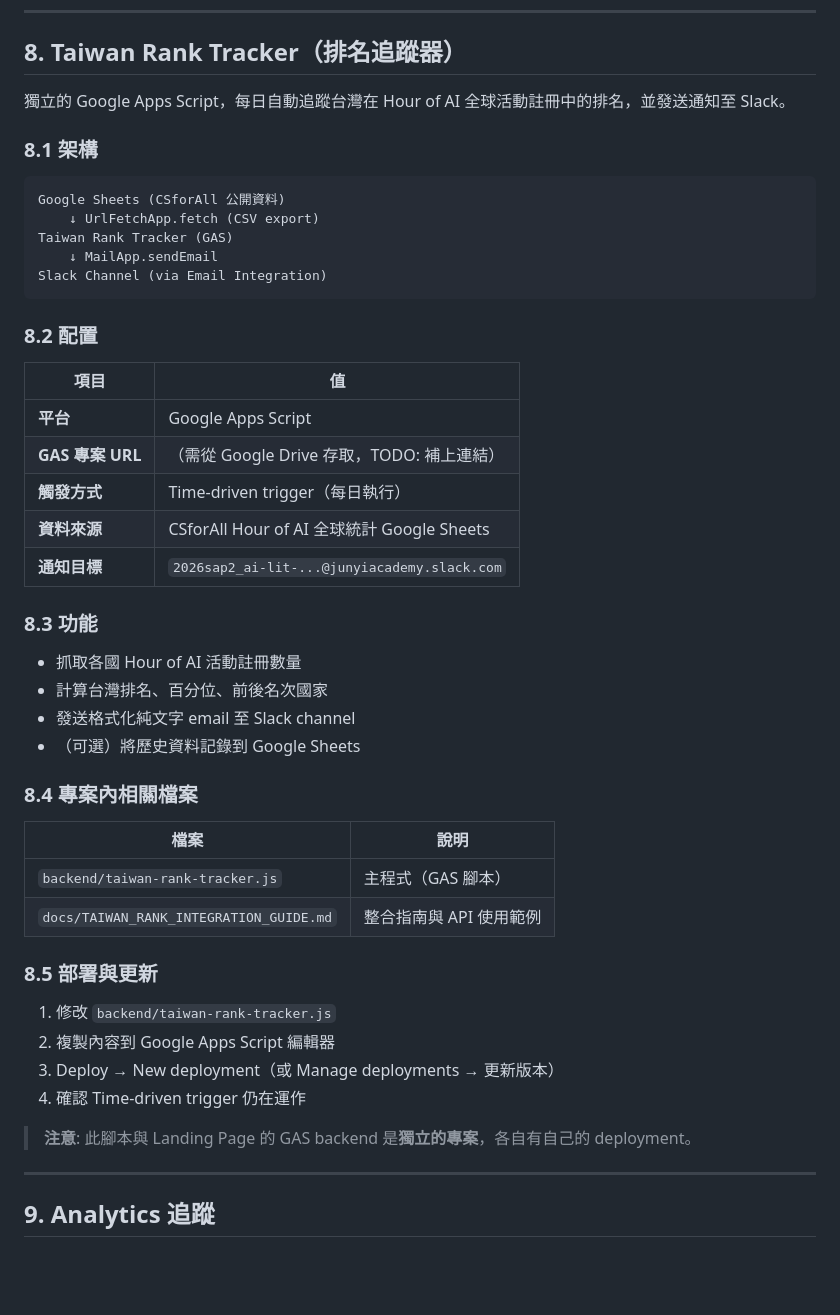
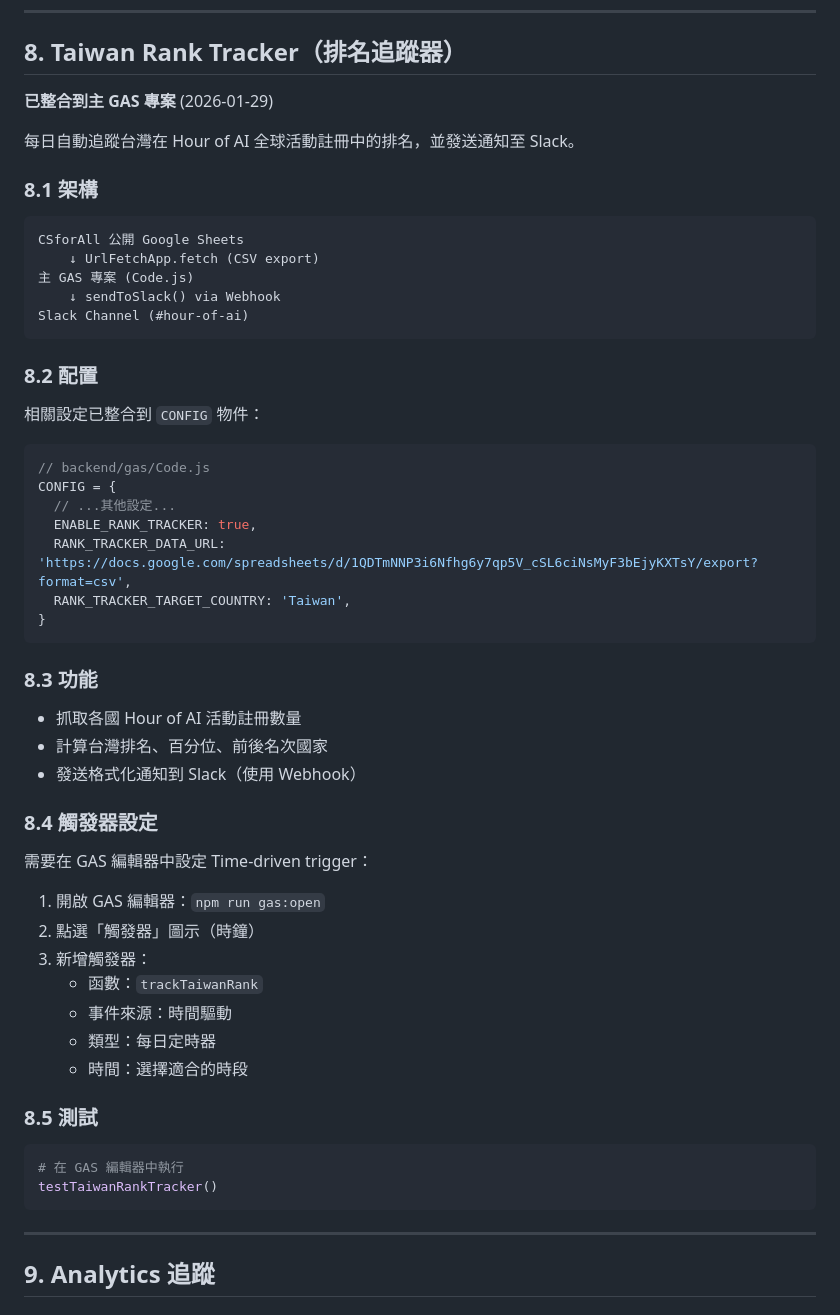
Before and after one commit to ys-fang/hour-of-ai-landing, a Markdown page: DEVOPS.md, the part around the change. GitHub-like rendering; blank space fills up the shorter version.

Commit message:
文件：更新 Taiwan Rank Tracker 為已整合狀態
Co-Authored-By: Claude Opus 4.5 <noreply@anthropic.com>

````diff
--- a/DEVOPS.md
+++ b/DEVOPS.md
@@ -276,50 +276,57 @@ gh secret set CLASP_CREDENTIALS < ~/.clasprc.json
 
 ## 8. Taiwan Rank Tracker（排名追蹤器）
 
-獨立的 Google Apps Script，每日自動追蹤台灣在 Hour of AI 全球活動註冊中的排名，並發送通知至 Slack。
+**已整合到主 GAS 專案** (2026-01-29)
+
+每日自動追蹤台灣在 Hour of AI 全球活動註冊中的排名，並發送通知至 Slack。
 
 ### 8.1 架構
 
 ```
-Google Sheets (CSforAll 公開資料)
+CSforAll 公開 Google Sheets
     ↓ UrlFetchApp.fetch (CSV export)
-Taiwan Rank Tracker (GAS)
-    ↓ MailApp.sendEmail
-Slack Channel (via Email Integration)
+主 GAS 專案 (Code.js)
+    ↓ sendToSlack() via Webhook
+Slack Channel (#hour-of-ai)
 ```
 
 ### 8.2 配置
 
-| 項目 | 值 |
-|------|-----|
-| **平台** | Google Apps Script |
-| **GAS 專案 URL** | （需從 Google Drive 存取，TODO: 補上連結） |
-| **觸發方式** | Time-driven trigger（每日執行） |
-| **資料來源** | CSforAll Hour of AI 全球統計 Google Sheets |
-| **通知目標** | `2026sap2_ai-lit-...@junyiacademy.slack.com` |
+相關設定已整合到 `CONFIG` 物件：
+
+```javascript
+// backend/gas/Code.js
+CONFIG = {
+  // ...其他設定...
+  ENABLE_RANK_TRACKER: true,
+  RANK_TRACKER_DATA_URL: 'https://docs.google.com/spreadsheets/d/1QDTmNNP3i6Nfhg6y7qp5V_cSL6ciNsMyF3bEjyKXTsY/export?format=csv',
+  RANK_TRACKER_TARGET_COUNTRY: 'Taiwan',
+}
+```
 
 ### 8.3 功能
 
 - 抓取各國 Hour of AI 活動註冊數量
 - 計算台灣排名、百分位、前後名次國家
-- 發送格式化純文字 email 至 Slack channel
-- （可選）將歷史資料記錄到 Google Sheets
+- 發送格式化通知到 Slack（使用 Webhook）
 
-### 8.4 專案內相關檔案
+### 8.4 觸發器設定
 
-| 檔案 | 說明 |
-|------|------|
-| `backend/taiwan-rank-tracker.js` | 主程式（GAS 腳本） |
-| `docs/TAIWAN_RANK_INTEGRATION_GUIDE.md` | 整合指南與 API 使用範例 |
+需要在 GAS 編輯器中設定 Time-driven trigger：
+1. 開啟 GAS 編輯器：`npm run gas:open`
+2. 點選「觸發器」圖示（時鐘）
+3. 新增觸發器：
+   - 函數：`trackTaiwanRank`
+   - 事件來源：時間驅動
+   - 類型：每日定時器
+   - 時間：選擇適合的時段
 
-### 8.5 部署與更新
+### 8.5 測試
 
-1. 修改 `backend/taiwan-rank-tracker.js`
-2. 複製內容到 Google Apps Script 編輯器
-3. Deploy → New deployment（或 Manage deployments → 更新版本）
-4. 確認 Time-driven trigger 仍在運作
-
-> **注意**: 此腳本與 Landing Page 的 GAS backend 是**獨立的專案**，各自有自己的 deployment。
+```bash
+# 在 GAS 編輯器中執行
+testTaiwanRankTracker()
+```
 
 ---
 
````
